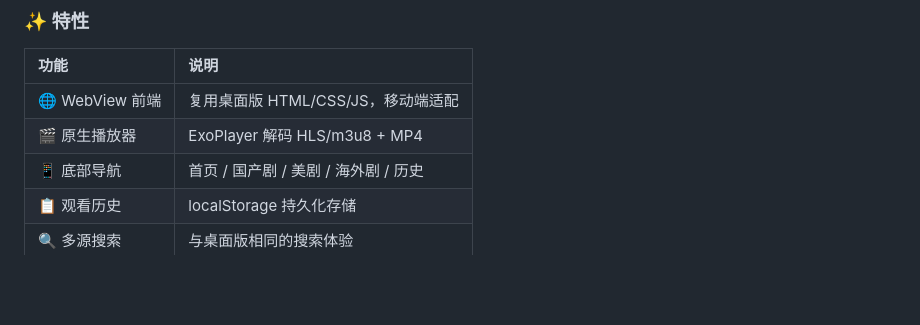
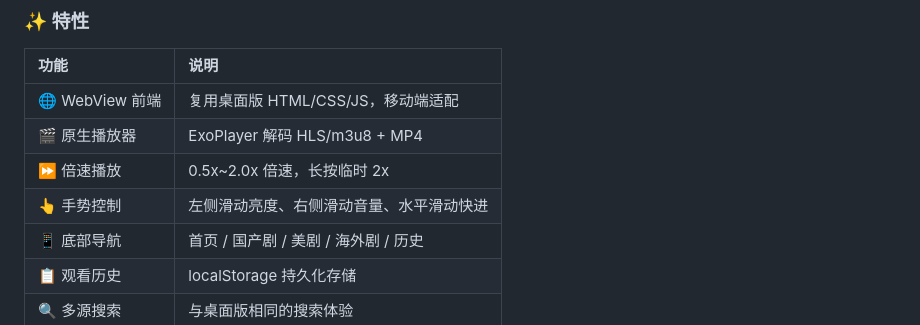
Before and after one commit to fengse7/xiaofeng-theater, a Markdown page: README.md, the part around the change. Rendered like a GitHub page; blank space fills up the shorter version.

Commit message:
README: 安卓版新增倍速/手势功能说明

```diff
--- a/README.md
+++ b/README.md
@@ -61,6 +61,8 @@ npm start
 |:---|:---|
 | 🌐 WebView 前端 | 复用桌面版 HTML/CSS/JS，移动端适配 |
 | 🎬 原生播放器 | ExoPlayer 解码 HLS/m3u8 + MP4 |
+| ⏩ 倍速播放 | 0.5x~2.0x 倍速，长按临时 2x |
+| 👆 手势控制 | 左侧滑动亮度、右侧滑动音量、水平滑动快进 |
 | 📱 底部导航 | 首页 / 国产剧 / 美剧 / 海外剧 / 历史 |
 | 📋 观看历史 | localStorage 持久化存储 |
 | 🔍 多源搜索 | 与桌面版相同的搜索体验 |
```
